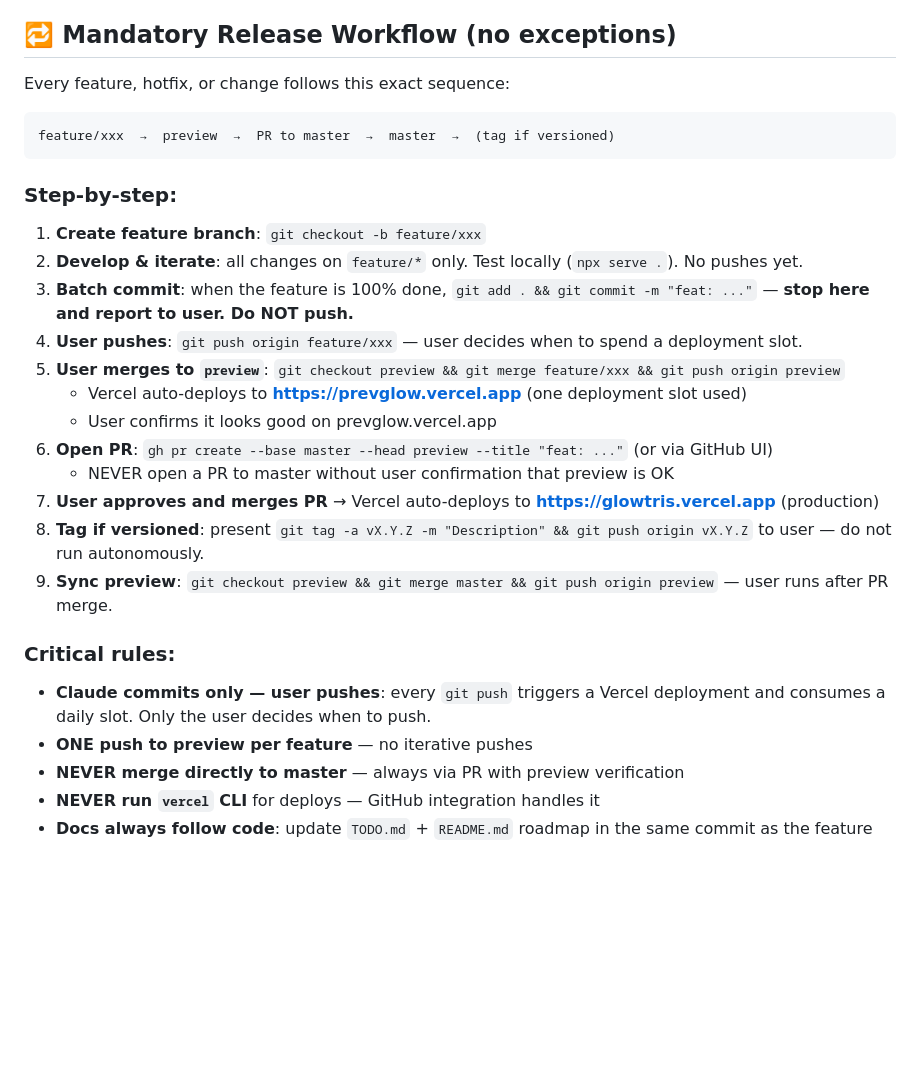
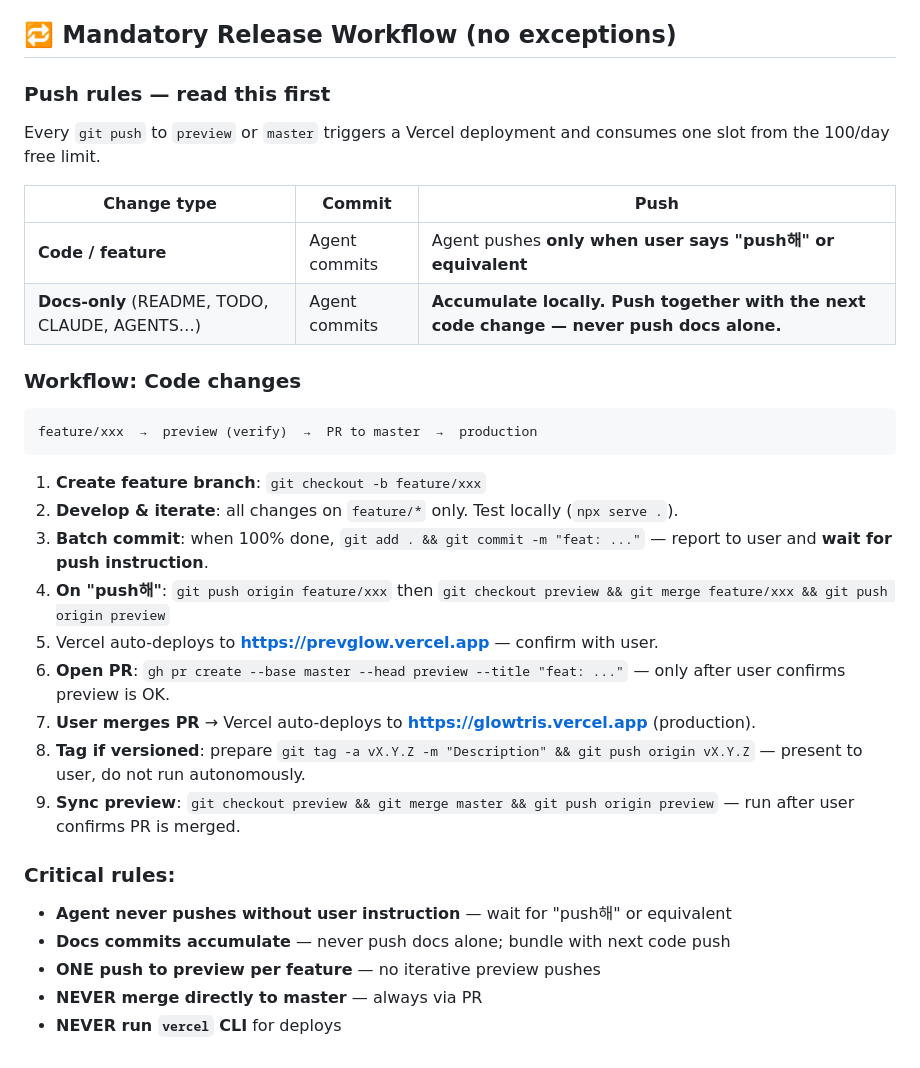
Before and after one commit to sorrysungkwon/tetris, a Markdown page: CLAUDE.md, the part around the change. Rendered like a GitHub page; blank space fills up the shorter version.

Commit message:
docs: finalize push rules — agent pushes on user instruction only
Push rules:
- Code changes: commit → wait for 'push해' → push to preview → master PR
- Docs-only: commit and accumulate locally, bundle with next code push
- Agent never pushes autonomously; waits for explicit user instruction

Co-Authored-By: Claude Sonnet 4.6 <noreply@anthropic.com>

````diff
--- a/CLAUDE.md
+++ b/CLAUDE.md
@@ -159,30 +159,34 @@ There is nothing to configure in Vercel Dashboard → Settings → Build & Deplo
 
 ## 🔁 Mandatory Release Workflow (no exceptions)
 
-Every feature, hotfix, or change follows this exact sequence:
+### Push rules — read this first
+
+Every `git push` to `preview` or `master` triggers a Vercel deployment and consumes one slot from the 100/day free limit.
+
+| Change type | Commit | Push |
+|---|---|---|
+| **Code / feature** | Agent commits | Agent pushes **only when user says "push해" or equivalent** |
+| **Docs-only** (README, TODO, CLAUDE, AGENTS…) | Agent commits | **Accumulate locally. Push together with the next code change — never push docs alone.** |
+
+### Workflow: Code changes
 
 ```
-feature/xxx  →  preview  →  PR to master  →  master  →  (tag if versioned)
+feature/xxx  →  preview (verify)  →  PR to master  →  production
 ```
 
-### Step-by-step:
-
 1. **Create feature branch**: `git checkout -b feature/xxx`
-2. **Develop & iterate**: all changes on `feature/*` only. Test locally (`npx serve .`). No pushes yet.
-3. **Batch commit**: when the feature is 100% done, `git add . && git commit -m "feat: ..."` — **stop here and report to user. Do NOT push.**
-4. **User pushes**: `git push origin feature/xxx` — user decides when to spend a deployment slot.
-5. **User merges to `preview`**: `git checkout preview && git merge feature/xxx && git push origin preview`
-   - Vercel auto-deploys to **https://prevglow.vercel.app** (one deployment slot used)
-   - User confirms it looks good on prevglow.vercel.app
-6. **Open PR**: `gh pr create --base master --head preview --title "feat: ..."` (or via GitHub UI)
-   - NEVER open a PR to master without user confirmation that preview is OK
-7. **User approves and merges PR** → Vercel auto-deploys to **https://glowtris.vercel.app** (production)
-8. **Tag if versioned**: present `git tag -a vX.Y.Z -m "Description" && git push origin vX.Y.Z` to user — do not run autonomously.
-9. **Sync preview**: `git checkout preview && git merge master && git push origin preview` — user runs after PR merge.
+2. **Develop & iterate**: all changes on `feature/*` only. Test locally (`npx serve .`).
+3. **Batch commit**: when 100% done, `git add . && git commit -m "feat: ..."` — report to user and **wait for push instruction**.
+4. **On "push해"**: `git push origin feature/xxx` then `git checkout preview && git merge feature/xxx && git push origin preview`
+5. Vercel auto-deploys to **https://prevglow.vercel.app** — confirm with user.
+6. **Open PR**: `gh pr create --base master --head preview --title "feat: ..."` — only after user confirms preview is OK.
+7. **User merges PR** → Vercel auto-deploys to **https://glowtris.vercel.app** (production).
+8. **Tag if versioned**: prepare `git tag -a vX.Y.Z -m "Description" && git push origin vX.Y.Z` — present to user, do not run autonomously.
+9. **Sync preview**: `git checkout preview && git merge master && git push origin preview` — run after user confirms PR is merged.
 
 ### Critical rules:
-- **Claude commits only — user pushes**: every `git push` triggers a Vercel deployment and consumes a daily slot. Only the user decides when to push.
-- **ONE push to preview per feature** — no iterative pushes
-- **NEVER merge directly to master** — always via PR with preview verification
-- **NEVER run `vercel` CLI** for deploys — GitHub integration handles it
-- **Docs always follow code**: update `TODO.md` + `README.md` roadmap in the same commit as the feature
+- **Agent never pushes without user instruction** — wait for "push해" or equivalent
+- **Docs commits accumulate** — never push docs alone; bundle with next code push
+- **ONE push to preview per feature** — no iterative preview pushes
+- **NEVER merge directly to master** — always via PR
+- **NEVER run `vercel` CLI** for deploys
````
Also changed, not shown: AGENTS.md (+9 -7 lines), TODO.md (+1 -1 lines).
